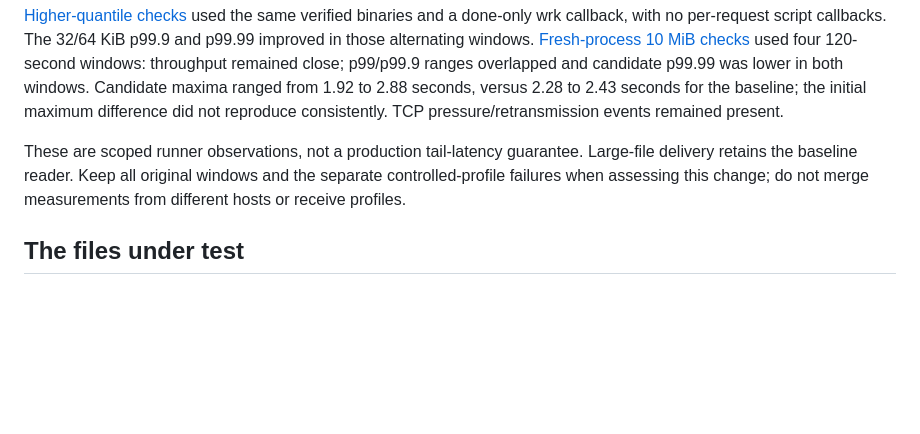
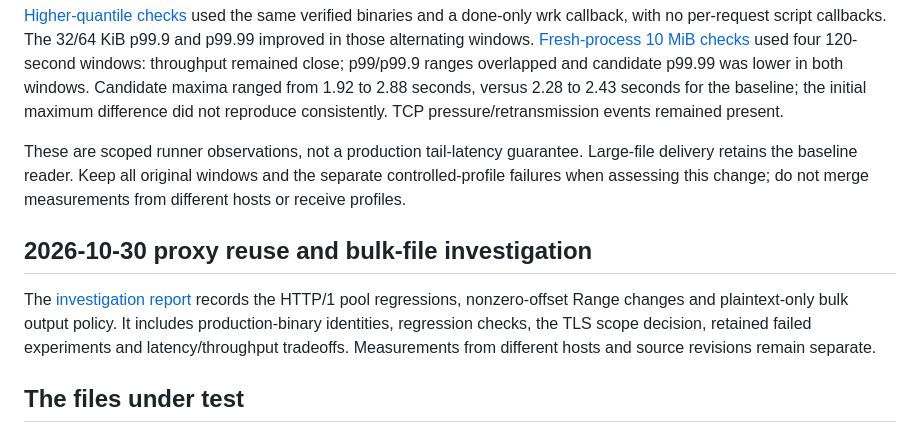
Before and after one commit to salvo-rs/gatel, a Markdown page: benchmarks/http-servers/README.md, the part around the change. Rendered like a GitHub page; blank space fills up the shorter version.

Commit message:
Document proxy and file-output investigation with A/B tradeoffs

```diff
--- a/benchmarks/http-servers/README.md
+++ b/benchmarks/http-servers/README.md
@@ -204,6 +204,14 @@ Large-file delivery retains the baseline reader. Keep all original windows and
 the separate controlled-profile failures when assessing this change; do not
 merge measurements from different hosts or receive profiles.
 
+## 2026-10-30 proxy reuse and bulk-file investigation
+
+The [investigation report](proxy-range-tail-2026-10-30.md) records the HTTP/1
+pool regressions, nonzero-offset Range changes and plaintext-only bulk output
+policy. It includes production-binary identities, regression checks, the TLS
+scope decision, retained failed experiments and latency/throughput tradeoffs.
+Measurements from different hosts and source revisions remain separate.
+
 ## The files under test
 
 Generated on first run into `fixtures/www/`, which is not tracked: eleven
```
Also changed, not shown: benchmarks/http-servers/proxy-range-tail-2026-10-30.md (added, +442 -0 lines).
